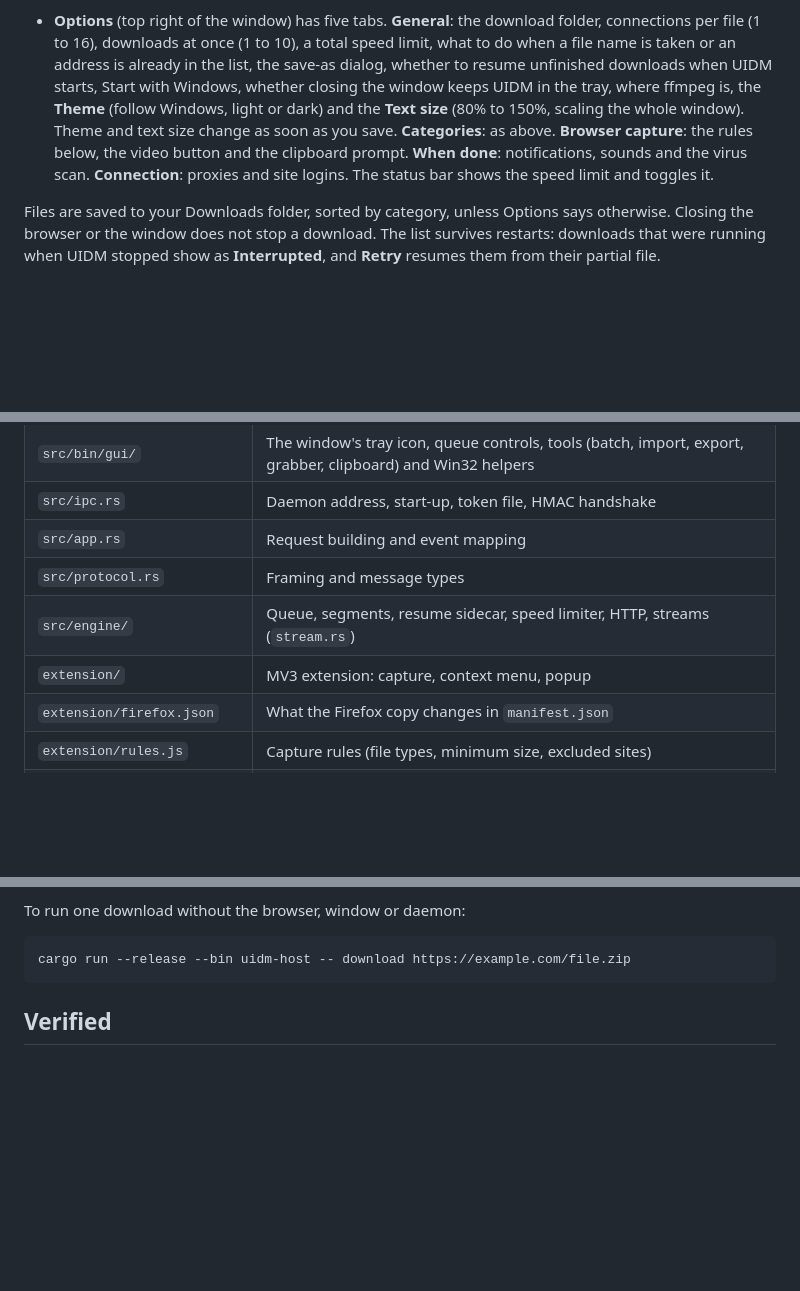
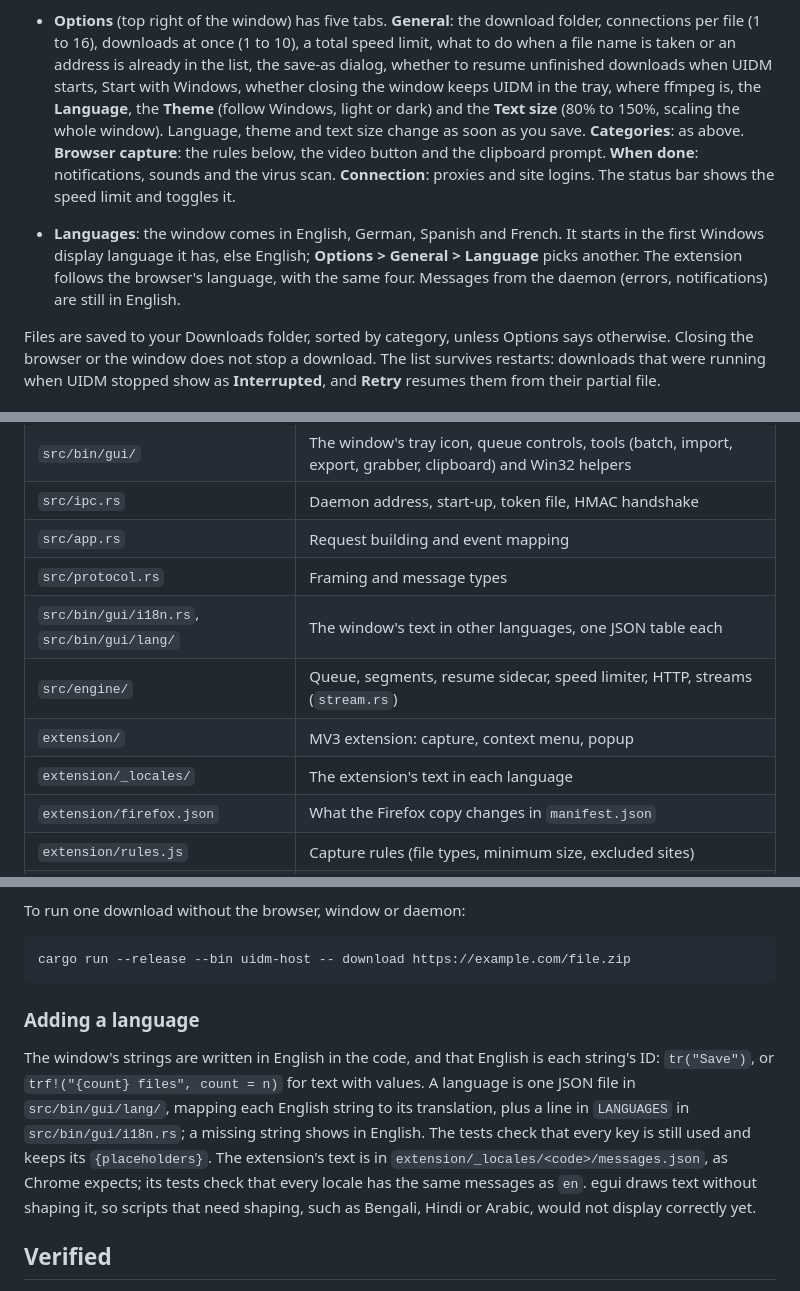
Before and after one commit to tajbinkhan/uidm, a Markdown page: README.md, 3 parts joined by grey strips. Rendered like a GitHub page; blank space fills up the shorter version.

Commit message:
Document the language, theme and text size options
Says which languages the window and the extension come in, how the window
picks one, and how to add a language.

Part of #64

Co-Authored-By: Claude Opus 5.5 <noreply@anthropic.com>
Claude-Session: https://claude.ai/code/session_01T9sKPY5Udyka9cqTfEHATP

````diff
--- a/README.md
+++ b/README.md
@@ -232,12 +232,18 @@ tests, not in a running Firefox.
   address is already in the list, the save-as
   dialog, whether to resume unfinished downloads when UIDM starts, Start with
   Windows, whether closing the window keeps UIDM in the tray, where ffmpeg
-  is, the **Theme** (follow Windows, light or dark) and the **Text size**
-  (80% to 150%, scaling the whole window). Theme and text size change as soon
-  as you save. **Categories**: as above. **Browser capture**: the rules below,
+  is, the **Language**, the **Theme** (follow Windows, light or dark) and the
+  **Text size** (80% to 150%, scaling the whole window). Language, theme and
+  text size change as soon as you save. **Categories**: as above. **Browser capture**: the rules below,
   the video button and the clipboard prompt. **When
   done**: notifications, sounds and the virus scan. **Connection**: proxies
   and site logins. The status bar shows the speed limit and toggles it.
+
+- **Languages**: the window comes in English, German, Spanish and French.
+  It starts in the first Windows display language it has, else English;
+  **Options > General > Language** picks another. The extension follows the
+  browser's language, with the same four. Messages from the daemon (errors,
+  notifications) are still in English.
 
 Files are saved to your Downloads folder, sorted by category, unless Options
 says otherwise.
@@ -797,8 +803,10 @@ is a failed scan, as is one that runs over 10 minutes.
 | `src/ipc.rs` | Daemon address, start-up, token file, HMAC handshake |
 | `src/app.rs` | Request building and event mapping |
 | `src/protocol.rs` | Framing and message types |
+| `src/bin/gui/i18n.rs`, `src/bin/gui/lang/` | The window's text in other languages, one JSON table each |
 | `src/engine/` | Queue, segments, resume sidecar, speed limiter, HTTP, streams (`stream.rs`) |
 | `extension/` | MV3 extension: capture, context menu, popup |
+| `extension/_locales/` | The extension's text in each language |
 | `extension/firefox.json` | What the Firefox copy changes in `manifest.json` |
 | `extension/rules.js` | Capture rules (file types, minimum size, excluded sites) |
 | `extension/post.js` | Matching downloads to the form POSTs that started them |
@@ -858,6 +866,19 @@ To run one download without the browser, window or daemon:
 ```bash
 cargo run --release --bin uidm-host -- download https://example.com/file.zip
 ```
+
+### Adding a language
+
+The window's strings are written in English in the code, and that English is
+each string's ID: `tr("Save")`, or `trf!("{count} files", count = n)` for text
+with values. A language is one JSON file in `src/bin/gui/lang/`, mapping each
+English string to its translation, plus a line in `LANGUAGES` in
+`src/bin/gui/i18n.rs`; a missing string shows in English. The tests check that
+every key is still used and keeps its `{placeholders}`. The extension's text is
+in `extension/_locales/<code>/messages.json`, as Chrome expects; its tests
+check that every locale has the same messages as `en`. egui draws text without
+shaping it, so scripts that need shaping, such as Bengali, Hindi or Arabic,
+would not display correctly yet.
 
 ## Verified
 
````
